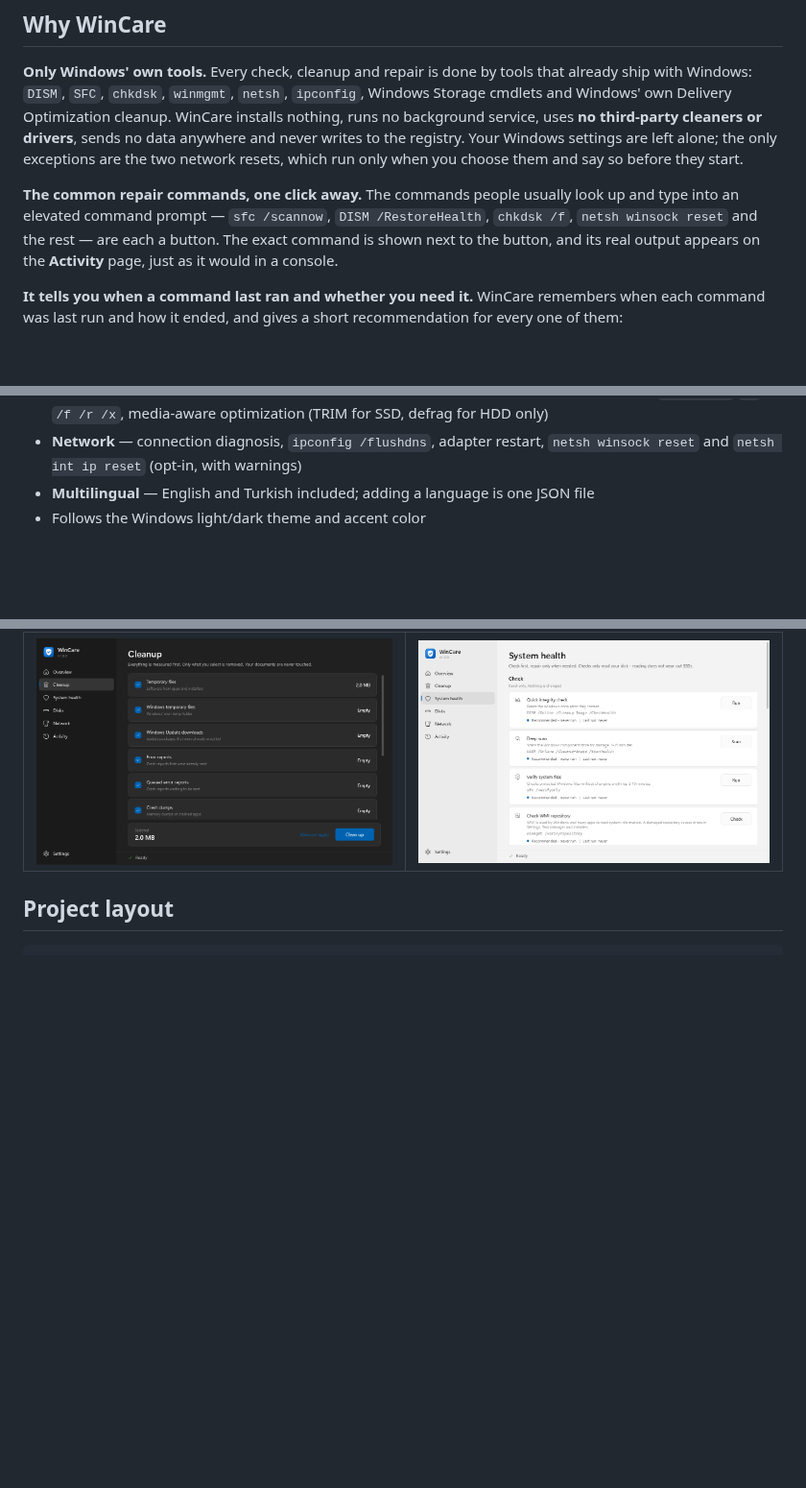
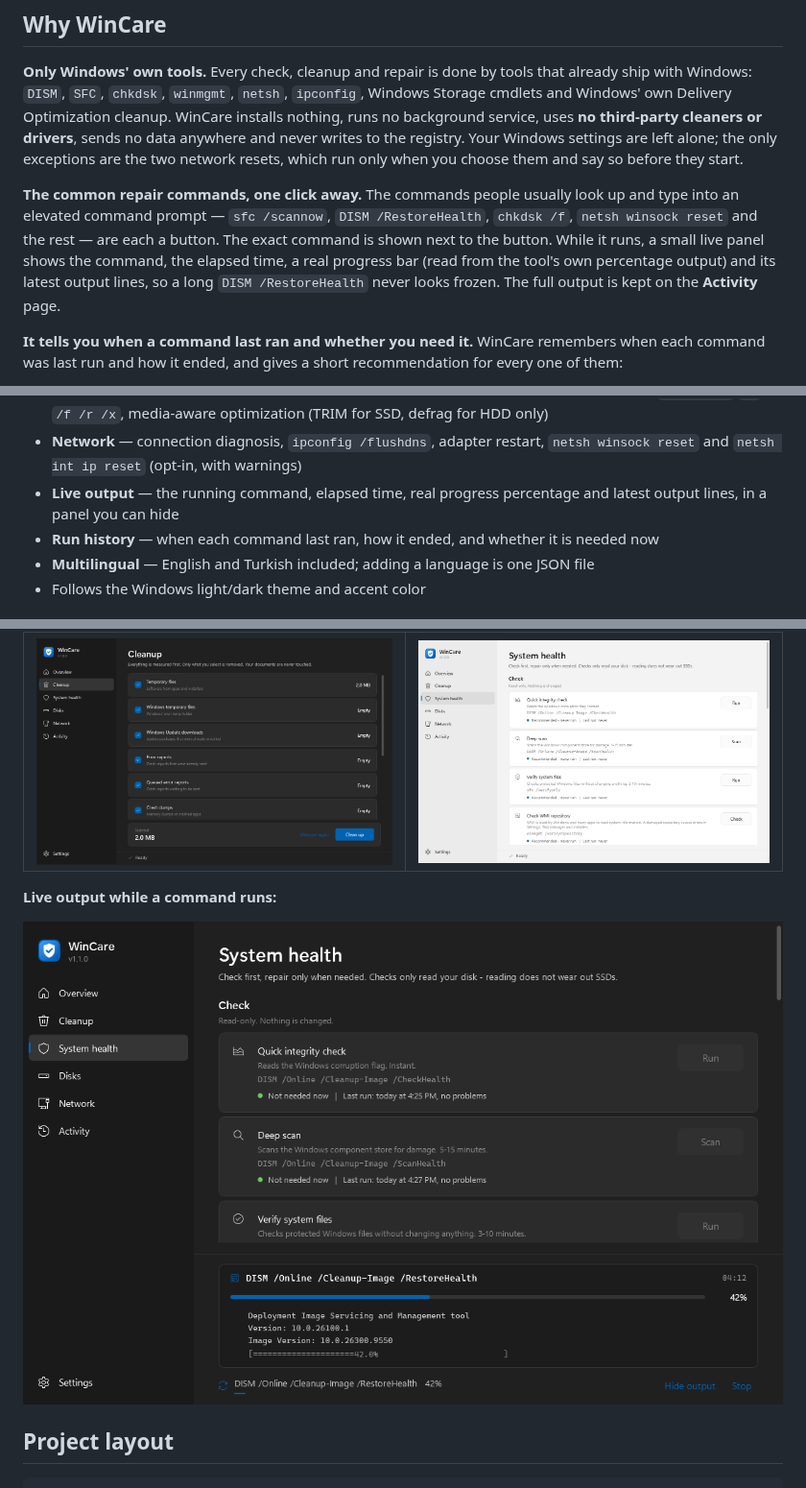
Before and after one commit to borasavkar/WinCare, a Markdown page: README.md, 3 parts joined by grey strips. Shown at 96% size. Rendered like a GitHub page; pictures changed too: docs/screenshots/en-dark-live.png (added); blank space fills up the shorter version.

Commit message:
Show live output and real progress while commands run
- Invoke-WindowsTool now streams: output is read character by character
  while the tool runs (DISM/SFC redraw progress with a bare carriage
  return), instead of all at once when it ends
- Progress percentages are parsed language-independently ("45%" and
  Turkish "%45"; chkdsk's Total wins) and drive a real progress bar;
  updates are rate limited
- Live panel above the status bar: command, elapsed time, progress bar and
  the last output lines; can be hidden and shown while running
- Output decoded with the system OEM code page: without a visible console
  (WinCare.exe) the console code page is unreliable
- Fix: percentages were rounded to integers ([math]::Max int overload)
- Fix: the live line buffer never filled (an empty list is falsy)
- README: live output section and screenshot

Co-Authored-By: Claude Opus 5.5 <noreply@anthropic.com>

```diff
--- a/README.md
+++ b/README.md
@@ -10,7 +10,7 @@ A clean, minimal maintenance tool for **Windows 11**. It checks your PC's health
 
 **Only Windows' own tools.** Every check, cleanup and repair is done by tools that already ship with Windows: `DISM`, `SFC`, `chkdsk`, `winmgmt`, `netsh`, `ipconfig`, Windows Storage cmdlets and Windows' own Delivery Optimization cleanup. WinCare installs nothing, runs no background service, uses **no third-party cleaners or drivers**, sends no data anywhere and never writes to the registry. Your Windows settings are left alone; the only exceptions are the two network resets, which run only when you choose them and say so before they start.
 
-**The common repair commands, one click away.** The commands people usually look up and type into an elevated command prompt — `sfc /scannow`, `DISM /RestoreHealth`, `chkdsk /f`, `netsh winsock reset` and the rest — are each a button. The exact command is shown next to the button, and its real output appears on the **Activity** page, just as it would in a console.
+**The common repair commands, one click away.** The commands people usually look up and type into an elevated command prompt — `sfc /scannow`, `DISM /RestoreHealth`, `chkdsk /f`, `netsh winsock reset` and the rest — are each a button. The exact command is shown next to the button. While it runs, a small live panel shows the command, the elapsed time, a real progress bar (read from the tool's own percentage output) and its latest output lines, so a long `DISM /RestoreHealth` never looks frozen. The full output is kept on the **Activity** page.
 
 **It tells you when a command last ran and whether you need it.** WinCare remembers when each command was last run and how it ended, and gives a short recommendation for every one of them:
 
@@ -60,6 +60,8 @@ Run history is stored locally in `%APPDATA%\WinCare\history.json`.
   `chkdsk /f` `/r` `/f /r /x`, media-aware optimization (TRIM for SSD, defrag for HDD only)
 - **Network** — connection diagnosis, `ipconfig /flushdns`, adapter restart,
   `netsh winsock reset` and `netsh int ip reset` (opt-in, with warnings)
+- **Live output** — the running command, elapsed time, real progress percentage and latest output lines, in a panel you can hide
+- **Run history** — when each command last ran, how it ended, and whether it is needed now
 - **Multilingual** — English and Turkish included; adding a language is one JSON file
 - Follows the Windows light/dark theme and accent color
 
@@ -100,6 +102,10 @@ Every command WinCare runs is shown next to its button, and its output is writte
 | Cleanup | System health |
 |---|---|
 | ![Cleanup](docs/screenshots/en-dark-cleanup.png) | ![System health](docs/screenshots/en-light-health.png) |
+
+**Live output while a command runs:**
+
+![Live output](docs/screenshots/en-dark-live.png)
 
 ## Project layout
 
```
Also changed, not shown: 4 other files.
